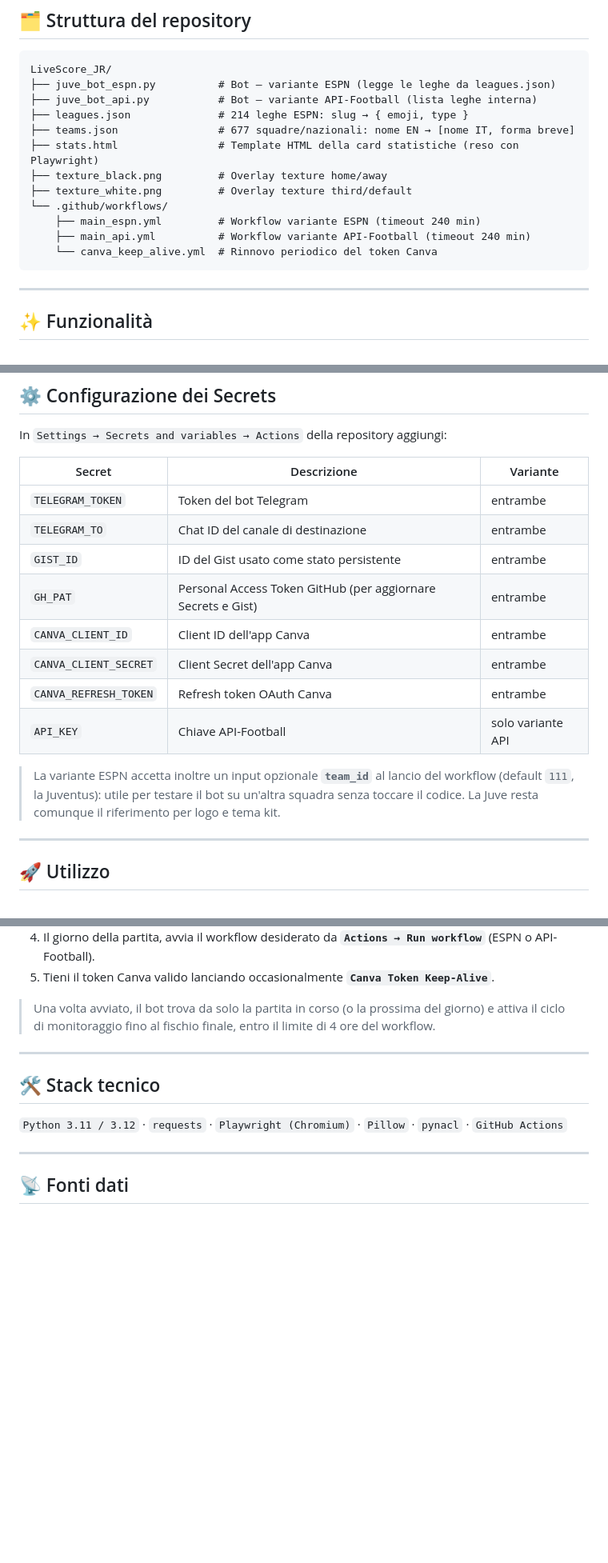
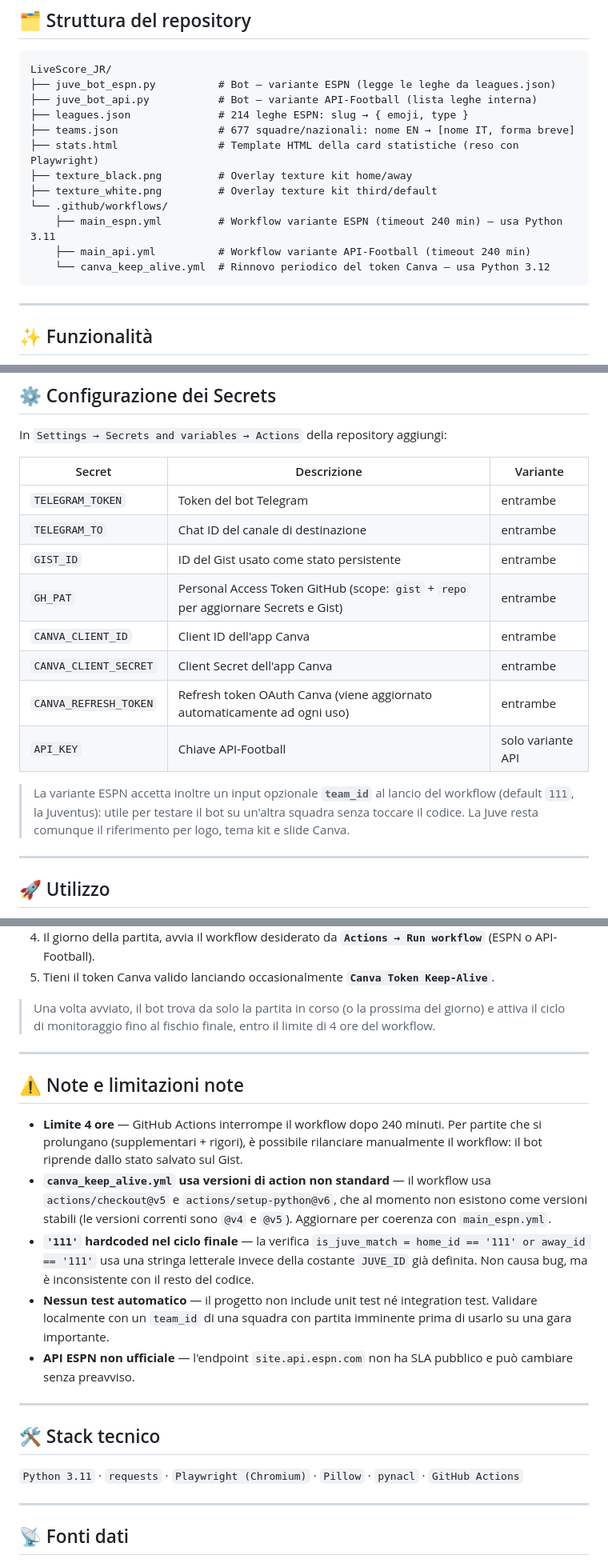
Before and after one commit to Tommaso20BW/LiveScore_JR, a Markdown page: README.md, 3 parts joined by grey strips. Shown at 80% size. Drawn GitHub-style; blank space fills up the shorter version.

````diff
--- a/README.md
+++ b/README.md
@@ -26,12 +26,12 @@ LiveScore_JR/
 ├── leagues.json              # 214 leghe ESPN: slug → { emoji, type }
 ├── teams.json                # 677 squadre/nazionali: nome EN → [nome IT, forma breve]
 ├── stats.html                # Template HTML della card statistiche (reso con Playwright)
-├── texture_black.png         # Overlay texture home/away
-├── texture_white.png         # Overlay texture third/default
+├── texture_black.png         # Overlay texture kit home/away
+├── texture_white.png         # Overlay texture kit third/default
 └── .github/workflows/
-    ├── main_espn.yml         # Workflow variante ESPN (timeout 240 min)
+    ├── main_espn.yml         # Workflow variante ESPN (timeout 240 min) — usa Python 3.11
     ├── main_api.yml          # Workflow variante API-Football (timeout 240 min)
-    └── canva_keep_alive.yml  # Rinnovo periodico del token Canva
+    └── canva_keep_alive.yml  # Rinnovo periodico del token Canva — usa Python 3.12
 ```
 
 ---
@@ -77,13 +81,13 @@ In `Settings → Secrets and variables → Actions` della repository aggiungi:
 | `TELEGRAM_TOKEN` | Token del bot Telegram | entrambe |
 | `TELEGRAM_TO` | Chat ID del canale di destinazione | entrambe |
 | `GIST_ID` | ID del Gist usato come stato persistente | entrambe |
-| `GH_PAT` | Personal Access Token GitHub (per aggiornare Secrets e Gist) | entrambe |
+| `GH_PAT` | Personal Access Token GitHub (scope: `gist` + `repo` per aggiornare Secrets e Gist) | entrambe |
 | `CANVA_CLIENT_ID` | Client ID dell'app Canva | entrambe |
 | `CANVA_CLIENT_SECRET` | Client Secret dell'app Canva | entrambe |
-| `CANVA_REFRESH_TOKEN` | Refresh token OAuth Canva | entrambe |
+| `CANVA_REFRESH_TOKEN` | Refresh token OAuth Canva (viene aggiornato automaticamente ad ogni uso) | entrambe |
 | `API_KEY` | Chiave API-Football | solo variante API |
 
-> La variante ESPN accetta inoltre un input opzionale **`team_id`** al lancio del workflow (default `111`, la Juventus): utile per testare il bot su un'altra squadra senza toccare il codice. La Juve resta comunque il riferimento per logo e tema kit.
+> La variante ESPN accetta inoltre un input opzionale **`team_id`** al lancio del workflow (default `111`, la Juventus): utile per testare il bot su un'altra squadra senza toccare il codice. La Juve resta comunque il riferimento per logo, tema kit e slide Canva.
 
 ---
 
@@ -99,9 +103,19 @@ In `Settings → Secrets and variables → Actions` della repository aggiungi:
 
 ---
 
+## ⚠️ Note e limitazioni note
+
+- **Limite 4 ore** — GitHub Actions interrompe il workflow dopo 240 minuti. Per partite che si prolungano (supplementari + rigori), è possibile rilanciare manualmente il workflow: il bot riprende dallo stato salvato sul Gist.
+- **`canva_keep_alive.yml` usa versioni di action non standard** — il workflow usa `actions/checkout@v5` e `actions/setup-python@v6`, che al momento non esistono come versioni stabili (le versioni correnti sono `@v4` e `@v5`). Aggiornare per coerenza con `main_espn.yml`.
+- **`'111'` hardcoded nel ciclo finale** — la verifica `is_juve_match = home_id == '111' or away_id == '111'` usa una stringa letterale invece della costante `JUVE_ID` già definita. Non causa bug, ma è inconsistente con il resto del codice.
+- **Nessun test automatico** — il progetto non include unit test né integration test. Validare localmente con un `team_id` di una squadra con partita imminente prima di usarlo su una gara importante.
+- **API ESPN non ufficiale** — l'endpoint `site.api.espn.com` non ha SLA pubblico e può cambiare senza preavviso.
+
+---
+
 ## 🛠️ Stack tecnico
 
-`Python 3.11 / 3.12` · `requests` · `Playwright (Chromium)` · `Pillow` · `pynacl` · `GitHub Actions`
+`Python 3.11` · `requests` · `Playwright (Chromium)` · `Pillow` · `pynacl` · `GitHub Actions`
 
 ---
 
````
Also changed, not shown: other parts of README.md (+7 -3 lines).
